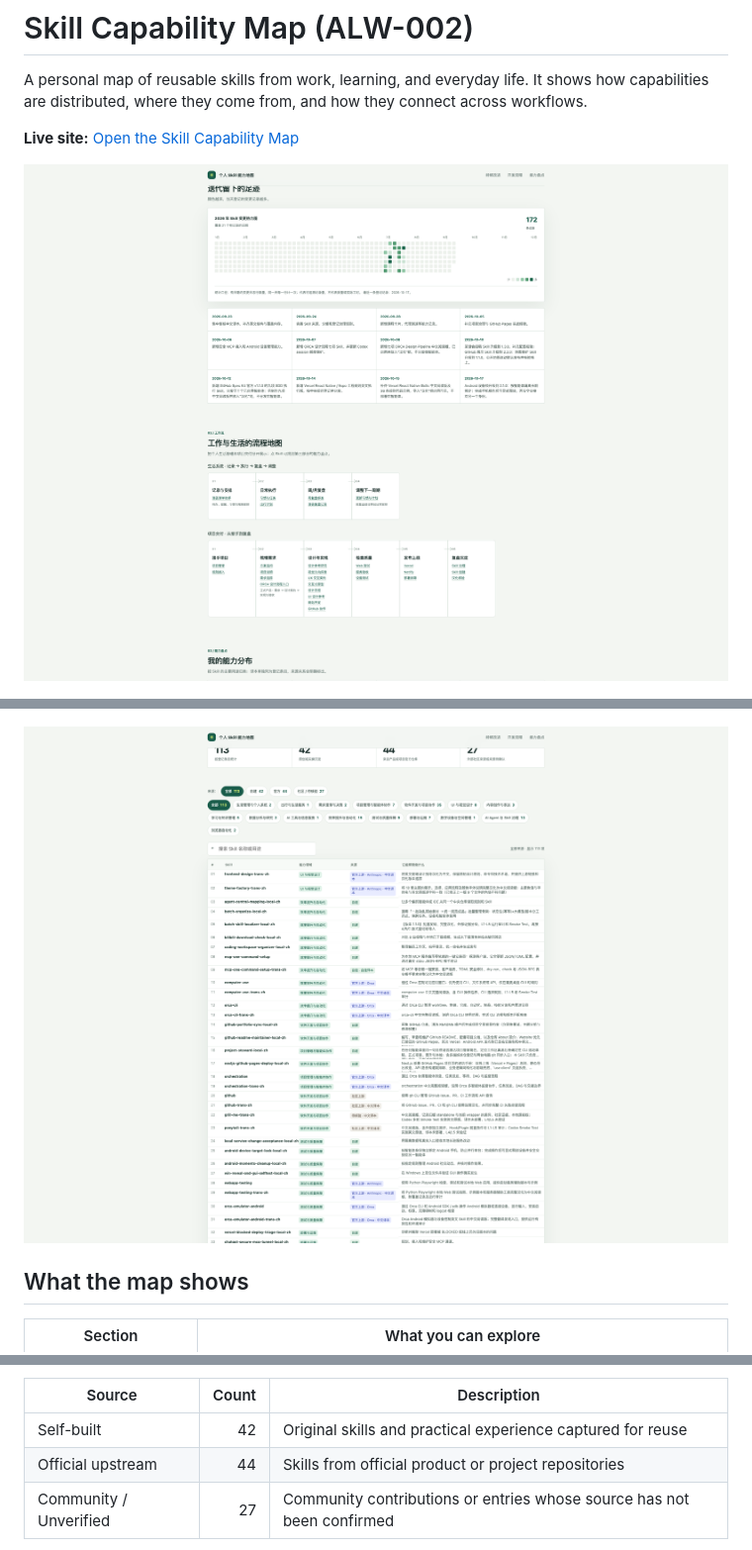
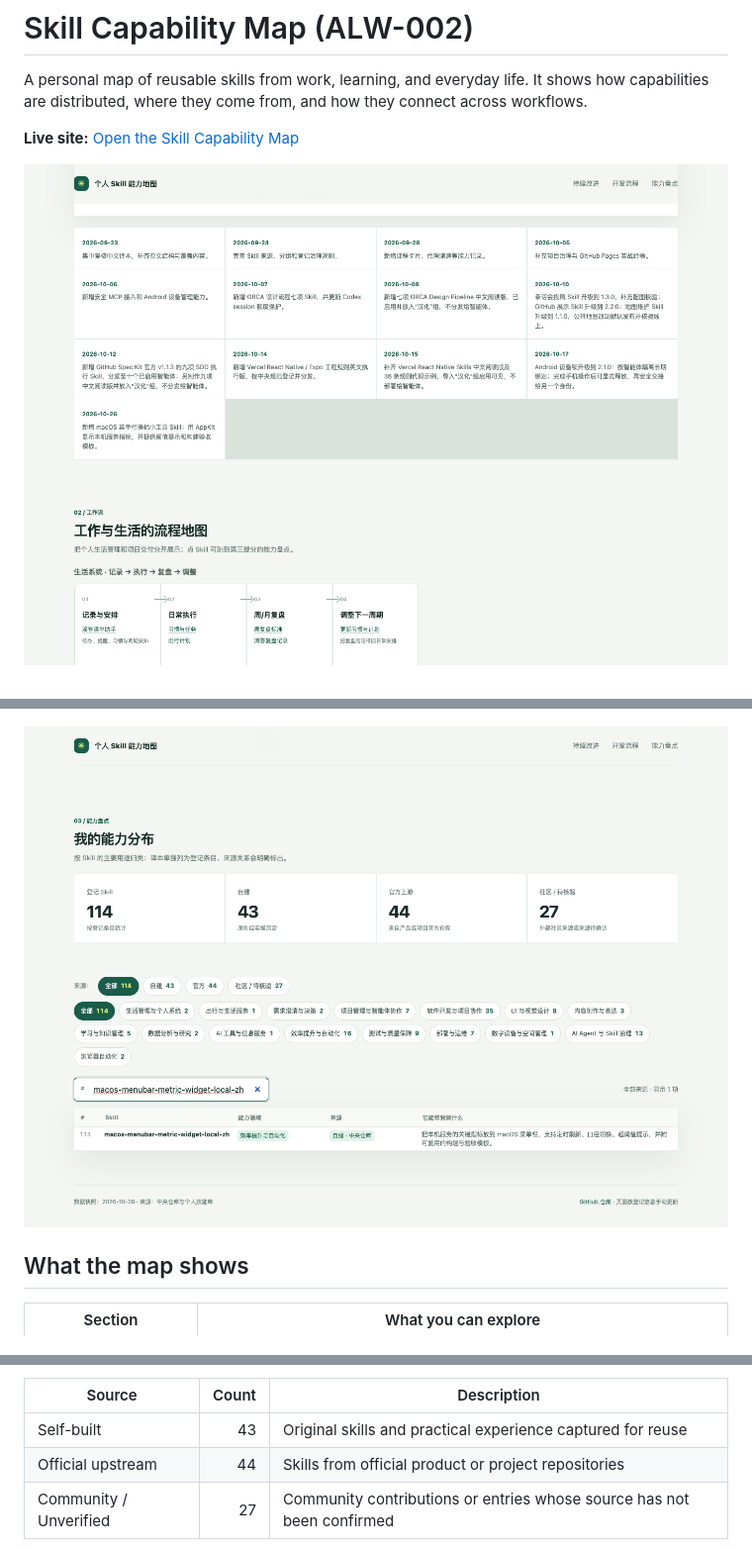
Before and after one commit to wanghoufan/alw-002-skill-system-map, a Markdown page: README.en.md, 3 parts joined by grey strips. Shown at 99% size. GitHub-like rendering; pictures changed too: assets/screenshots/持续改进.png, assets/screenshots/能力盘点.png.

Commit message:
docs: add macOS menu bar metric skill to map

```diff
--- a/README.en.md
+++ b/README.en.md
@@ -28,7 +28,7 @@ The public page reflects a data snapshot from **2026-10-17**, with 113 registere
 
 | Source | Count | Description |
 | --- | ---: | --- |
-| Self-built | 42 | Original skills and practical experience captured for reuse |
+| Self-built | 43 | Original skills and practical experience captured for reuse |
 | Official upstream | 44 | Skills from official product or project repositories |
 | Community / Unverified | 27 | Community contributions or entries whose source has not been confirmed |
 
```
Also changed, not shown: other parts of README.en.md (+1 -1 lines), README.md (+2 -2 lines), 3 other files.
